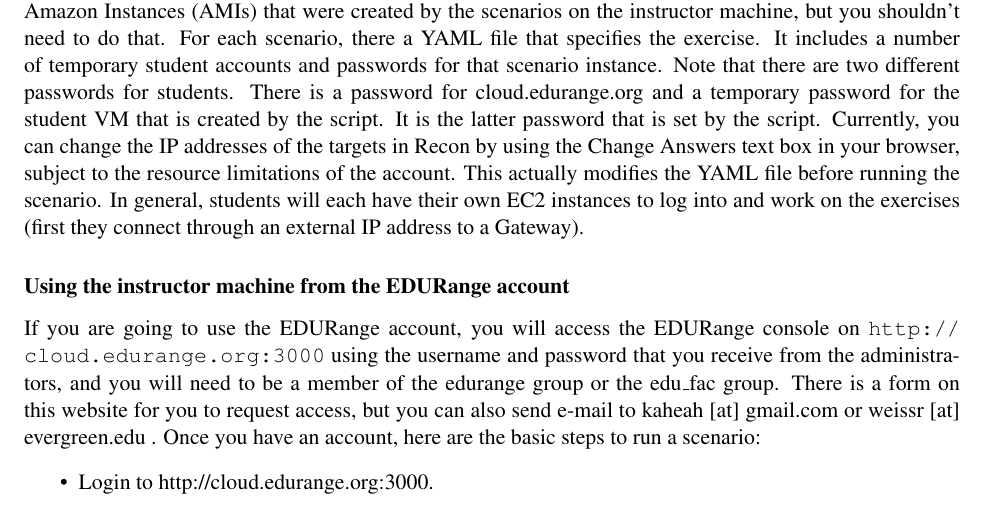
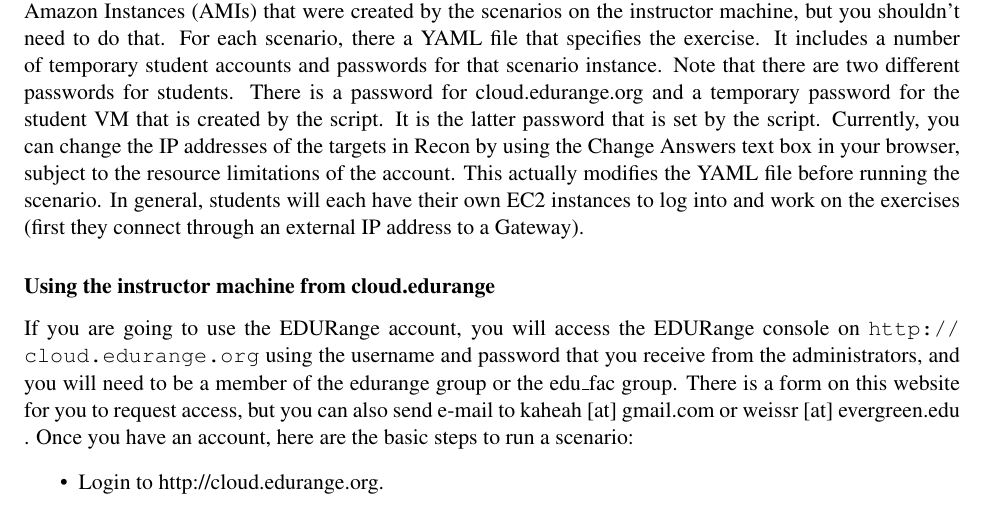
Before and after one commit to edurange/edurange-documentation, a LaTeX document (EDURange_for_faculty.tex): part of page 2 of 7, cut so that both start at the same text. Compiled offline with pdfLaTeX.

Commit message:
Update EDURange_for_faculty.tex

```diff
--- a/EDURange_for_faculty.tex
+++ b/EDURange_for_faculty.tex
@@ -96,16 +96,16 @@
 There are two modes for using EDURange.  You may be using your own account or you may
 be using the EDURange group account.  The use of those two modes will described separately.}
 
-\subsubsection*{Using the instructor machine from the EDURange account}
+\subsubsection*{Using the instructor machine from cloud.edurange}
 If you are going to use the EDURange account, you will access the EDURange console
-on \url{http://cloud.edurange.org:3000}
+on \url{http://cloud.edurange.org}
 using the username and password that you receive from the administrators,
 and you will need to be a member of the edurange group or the edu\_fac group.
 There is a form on this website for you to request access, but you can also
 send e-mail to kaheah [at] gmail.com or weissr [at] evergreen.edu .  Once you have an account,
 here are the basic steps to run a scenario:
 \begin{itemize}
-  \item Login to http://cloud.edurange.org:3000.  % screen shot
+  \item Login to http://cloud.edurange.org.  % screen shot
   \item Give registration code to students -- this allows them to register for their student account.
     Students then use the registration code to sign up.
   \item When students register and you refresh your home page, you will see that they are automatically
```
Also changed, not shown: EDURange_for_faculty.tex (19 more changed lines).
